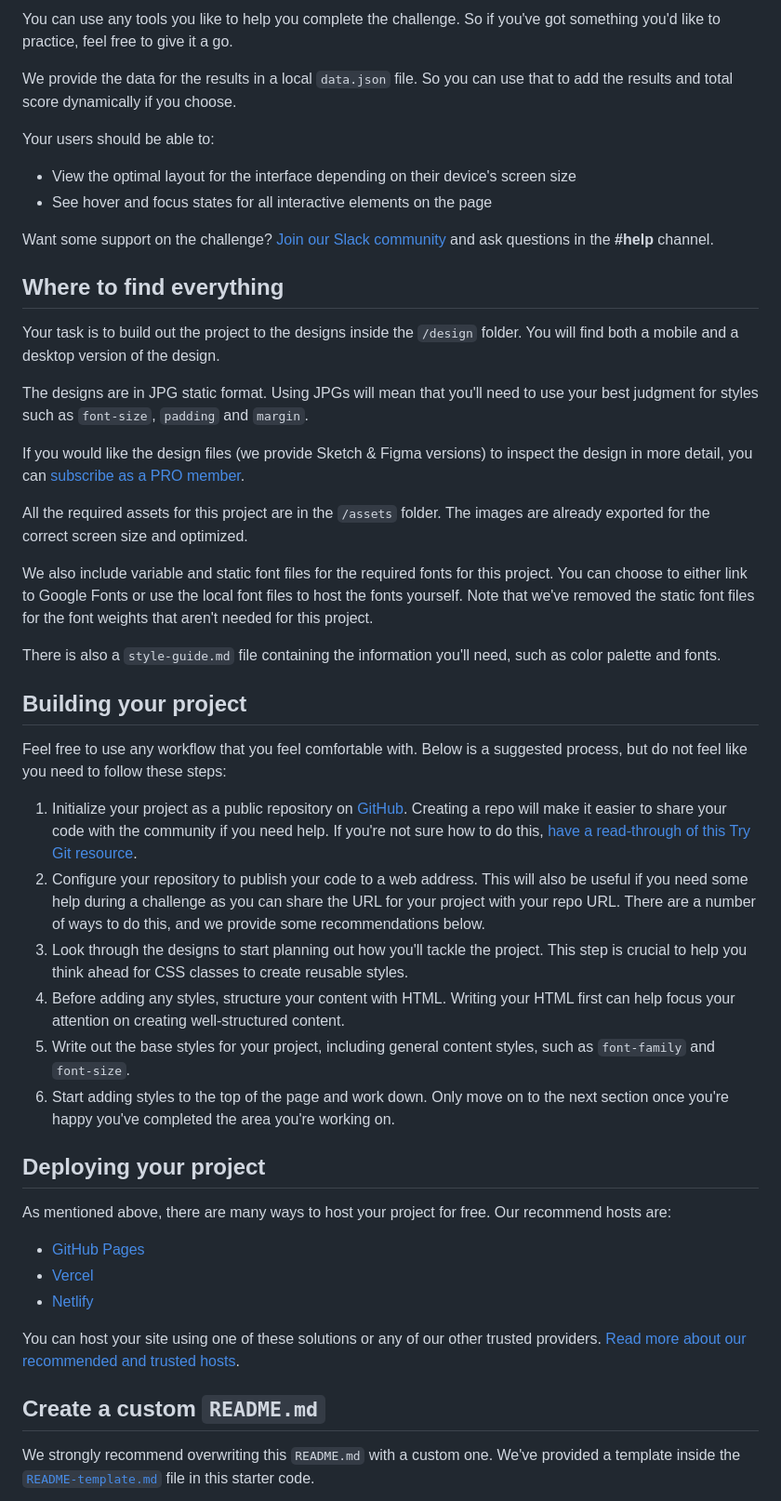
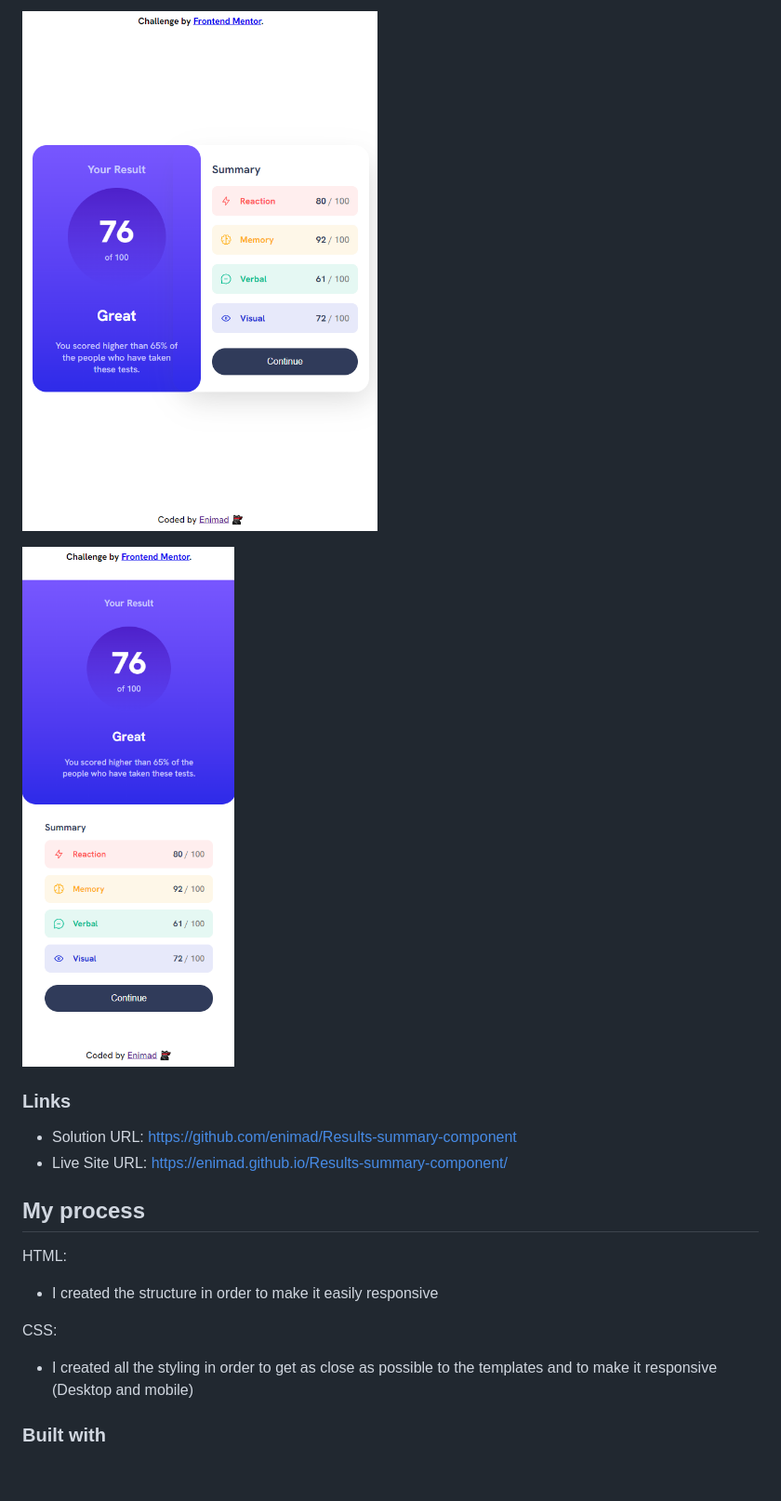
Before and after one commit to enimad/Results-summary-component, a Markdown page: README.md, the part around the change printed below. Shown: that part at 93% size. GitHub-like rendering; pictures changed too: screenshot-1.png (added), screenshot-2.png (added); blank space fills up the shorter version.

Commit message:
project finished (desktop + mobile) V1

```diff
--- a/README.md
+++ b/README.md
@@ -16,51 +20,20 @@ Your challenge is to build out this results summary component and get it looking
 
-You can use any tools you like to help you complete the challenge. So if you've got something you'd like to practice, feel free to give it a go.
+![Desktop](./screenshot-1.png)
 
-We provide the data for the results in a local `data.json` file. So you can use that to add the results and total score dynamically if you choose.
+![Mobile](./screenshot-2.png)
 
-Your users should be able to:
+### Links
 
-- View the optimal layout for the interface depending on their device's screen size
-- See hover and focus states for all interactive elements on the page
+- Solution URL: https://github.com/enimad/Results-summary-component
+- Live Site URL: https://enimad.github.io/Results-summary-component/
 
-Want some support on the challenge? [Join our Slack community](https://www.frontendmentor.io/slack) and ask questions in the **#help** channel.
+## My process
 
-## Where to find everything
+HTML:
+- I created the structure in order to make it easily responsive
 
-Your task is to build out the project to the designs inside the `/design` folder. You will find both a mobile and a desktop version of the design.
+CSS:
+- I created all the styling in order to get as close as possible to the templates and to make it responsive (Desktop and mobile)
 
-The designs are in JPG static format. Using JPGs will mean that you'll need to use your best judgment for styles such as `font-size`, `padding` and `margin`.
+### Built with
 
-If you would like the design files (we provide Sketch & Figma versions) to inspect the design in more detail, you can [subscribe as a PRO member](https://www.frontendmentor.io/pro).
-
-All the required assets for this project are in the `/assets` folder. The images are already exported for the correct screen size and optimized.
-
-We also include variable and static font files for the required fonts for this project. You can choose to either link to Google Fonts or use the local font files to host the fonts yourself. Note that we've removed the static font files for the font weights that aren't needed for this project.
-
-There is also a `style-guide.md` file containing the information you'll need, such as color palette and fonts.
-
-## Building your project
-
-Feel free to use any workflow that you feel comfortable with. Below is a suggested process, but do not feel like you need to follow these steps:
-
-1. Initialize your project as a public repository on [GitHub](https://github.com/). Creating a repo will make it easier to share your code with the community if you need help. If you're not sure how to do this, [have a read-through of this Try Git resource](https://try.github.io/).
-2. Configure your repository to publish your code to a web address. This will also be useful if you need some help during a challenge as you can share the URL for your project with your repo URL. There are a number of ways to do this, and we provide some recommendations below.
-3. Look through the designs to start planning out how you'll tackle the project. This step is crucial to help you think ahead for CSS classes to create reusable styles.
-4. Before adding any styles, structure your content with HTML. Writing your HTML first can help focus your attention on creating well-structured content.
-5. Write out the base styles for your project, including general content styles, such as `font-family` and `font-size`.
-6. Start adding styles to the top of the page and work down. Only move on to the next section once you're happy you've completed the area you're working on.
-
-## Deploying your project
-
-As mentioned above, there are many ways to host your project for free. Our recommend hosts are:
-
-- [GitHub Pages](https://pages.github.com/)
-- [Vercel](https://vercel.com/)
-- [Netlify](https://www.netlify.com/)
-
-You can host your site using one of these solutions or any of our other trusted providers. [Read more about our recommended and trusted hosts](https://medium.com/frontend-mentor/frontend-mentor-trusted-hosting-providers-bf000dfebe).
-
-## Create a custom `README.md`
-
-We strongly recommend overwriting this `README.md` with a custom one. We've provided a template inside the [`README-template.md`](./README-template.md) file in this starter code.
-
```
Also changed, not shown: other parts of README.md (+16 -38 lines), README-template.md (deleted, +0 -111 lines), 2 other files.
